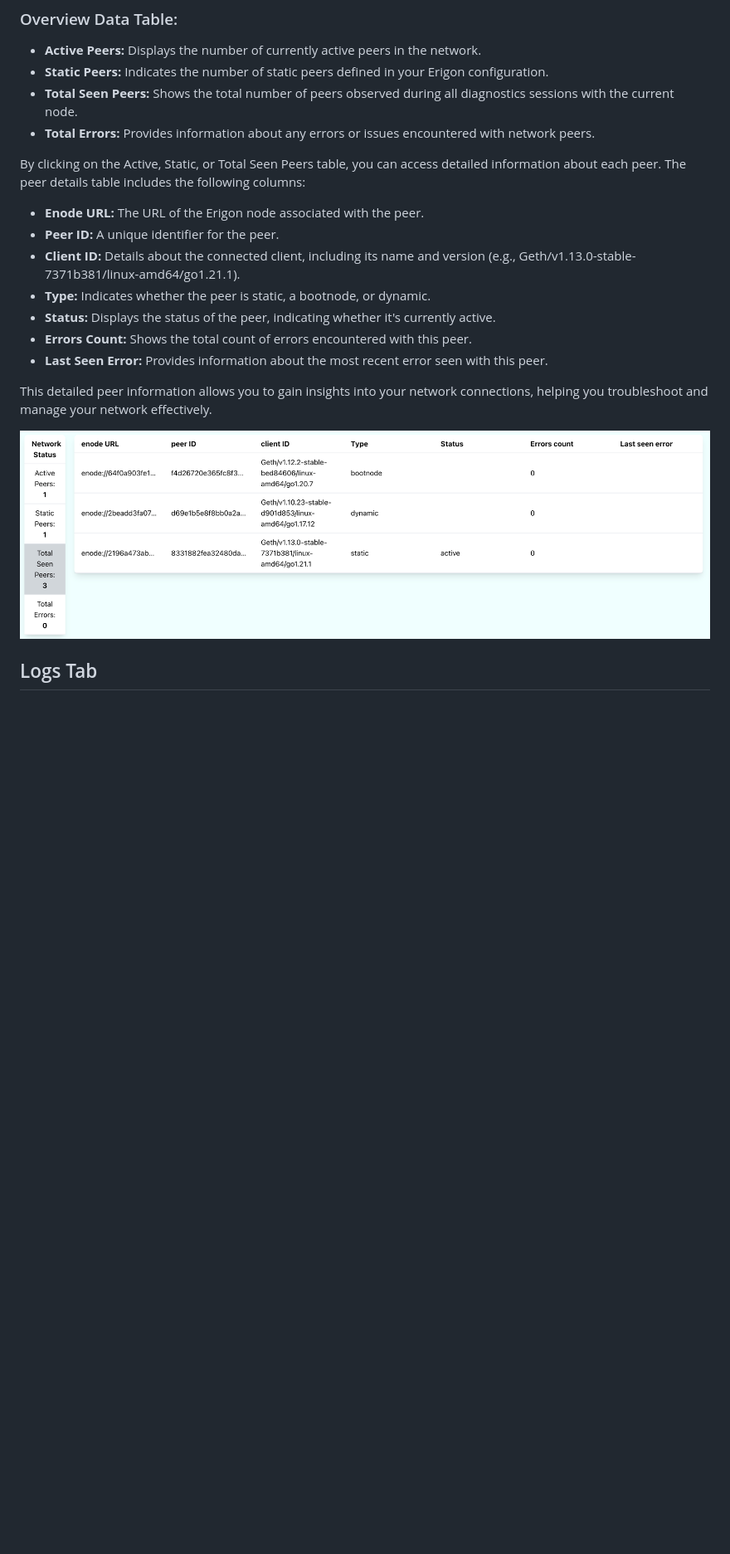
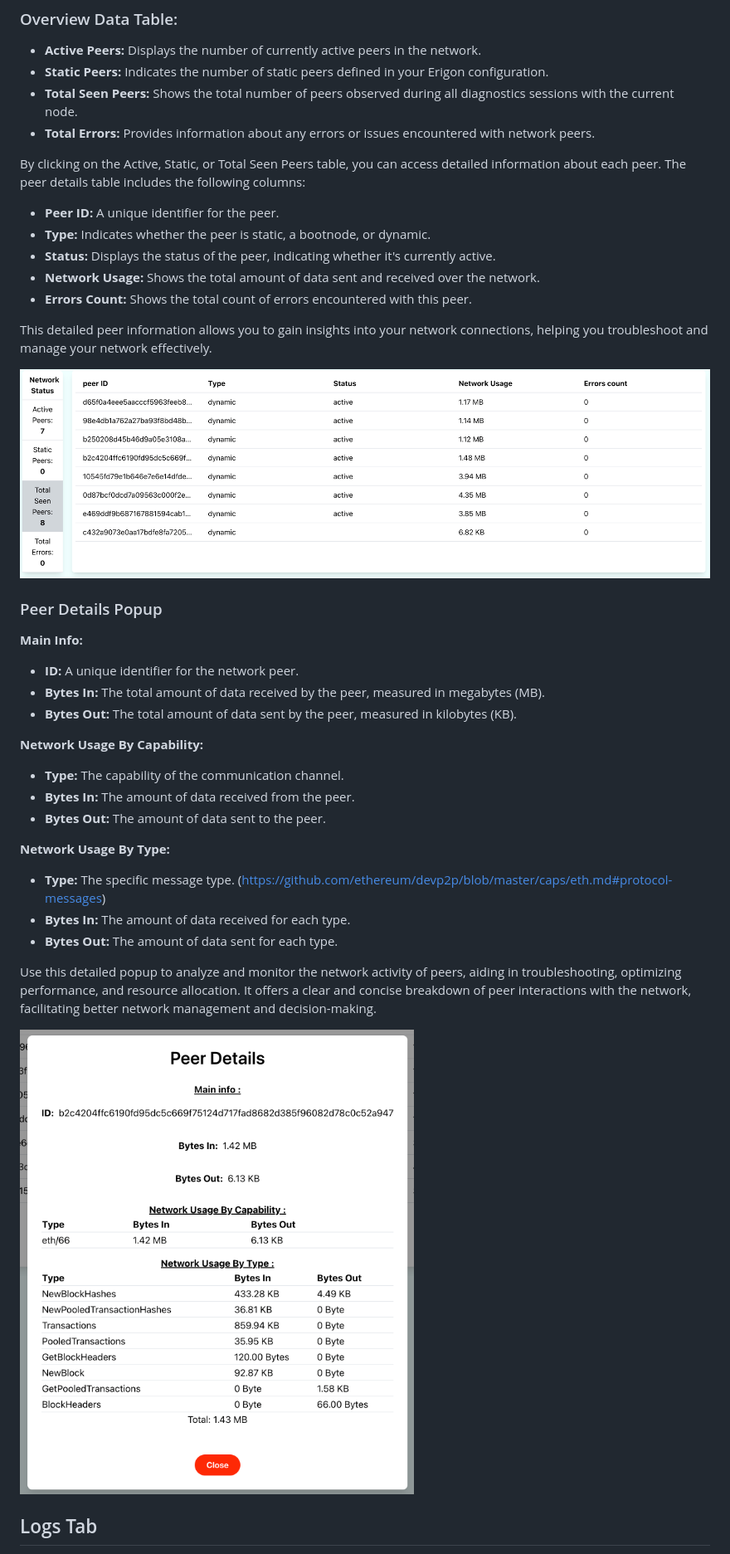
Before and after one commit to erigontech/diagnostics, a Markdown page: README.md, the part around the change printed below. Shown: that part at 83% size. Drawn GitHub-style; pictures changed too: _images/peer_details.png (added), _images/peers.png; blank space fills up the shorter version.

```diff
--- a/README.md
+++ b/README.md
@@ -342,17 +342,39 @@ Our diagnostics tools allow you to collect and view essential information about
 
 By clicking on the Active, Static, or Total Seen Peers table, you can access detailed information about each peer. The peer details table includes the following columns:
 
-  - **Enode URL:** The URL of the Erigon node associated with the peer.
   - **Peer ID:** A unique identifier for the peer.
-  - **Client ID:** Details about the connected client, including its name and version (e.g., Geth/v1.13.0-stable-7371b381/linux-amd64/go1.21.1).
   - **Type:** Indicates whether the peer is static, a bootnode, or dynamic.
   - **Status:** Displays the status of the peer, indicating whether it's currently active.
+  - **Network Usage:** Shows the total amount of data sent and received over the network.
   - **Errors Count:** Shows the total count of errors encountered with this peer.
-  - **Last Seen Error:** Provides information about the most recent error seen with this peer.
 
 This detailed peer information allows you to gain insights into your network connections, helping you troubleshoot and manage your network effectively.
 
 ![sync_stage](/_images/peers.png)
+
+### Peer Details Popup
+
+**Main Info:**
+
+- **ID:** A unique identifier for the network peer.
+- **Bytes In:** The total amount of data received by the peer, measured in megabytes (MB).
+- **Bytes Out:** The total amount of data sent by the peer, measured in kilobytes (KB).
+
+**Network Usage By Capability:**
+
+- **Type:** The capability of the communication channel.
+- **Bytes In:** The amount of data received from the peer.
+- **Bytes Out:** The amount of data sent to the peer.
+
+**Network Usage By Type:**
+
+- **Type:** The specific message type. (https://github.com/ethereum/devp2p/blob/master/caps/eth.md#protocol-messages)
+- **Bytes In:** The amount of data received for each type.
+- **Bytes Out:** The amount of data sent for each type.
+
+Use this detailed popup to analyze and monitor the network activity of peers, aiding in troubleshooting, optimizing performance, and resource allocation. It offers a clear and concise breakdown of peer interactions with the network, facilitating better network management and decision-making.
+
+![sync_stage](/_images/peer_details.png)
 
 ## Logs Tab
 
```
Also changed, not shown: other parts of README.md (+2 -2 lines).
